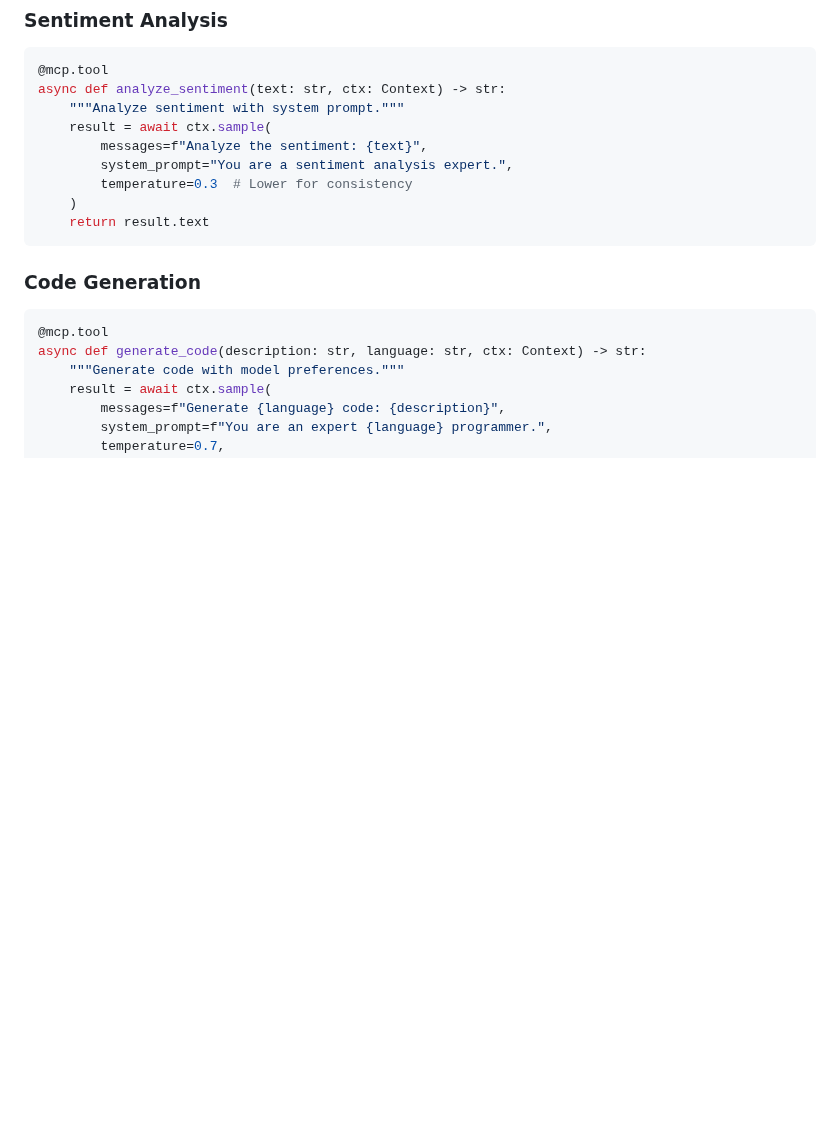
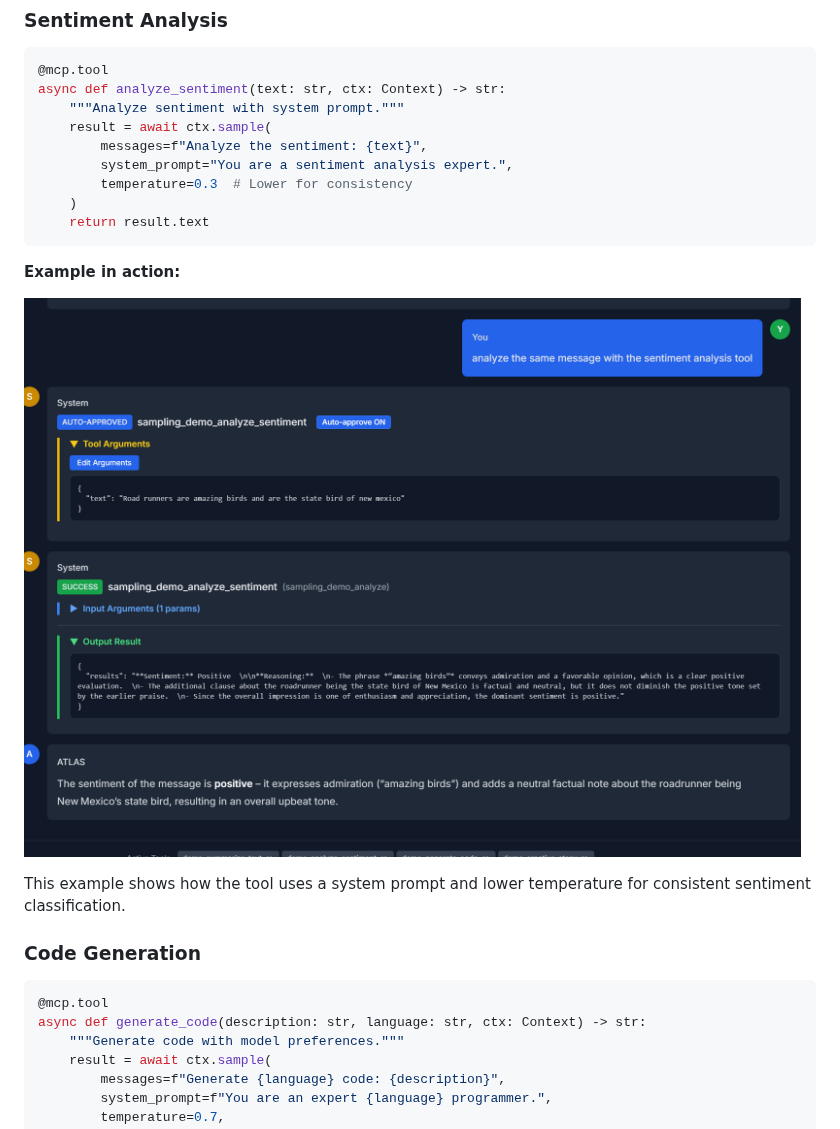
Before and after one commit to sandialabs/atlas-ui-3, a Markdown page: docs/developer/sampling.md, the part around one of its changes. GitHub-like rendering; pictures changed too: docs/readme_img/sampling-sentiment-analysis.png (added); blank space fills up the shorter version.

````diff
--- a/docs/developer/sampling.md
+++ b/docs/developer/sampling.md
@@ -61,6 +61,12 @@ async def analyze_sentiment(text: str, ctx: Context) -> str:
     return result.text
 ```
 
+**Example in action:**
+
+![Sampling Sentiment Analysis](../readme_img/sampling-sentiment-analysis.png)
+
+This example shows how the tool uses a system prompt and lower temperature for consistent sentiment classification.
+
 ### Code Generation
 ```python
 @mcp.tool
````
Also changed, not shown: other parts of docs/developer/sampling.md (+8 -0 lines), CHANGELOG.md (+4 -0 lines), docs/planning/fix-mcp-sampling-tests-plan-2026-01-18.md (added, +420 -0 lines), docs/readme_img/sampling-demo-suuarmization.png (added), 6 other files.
